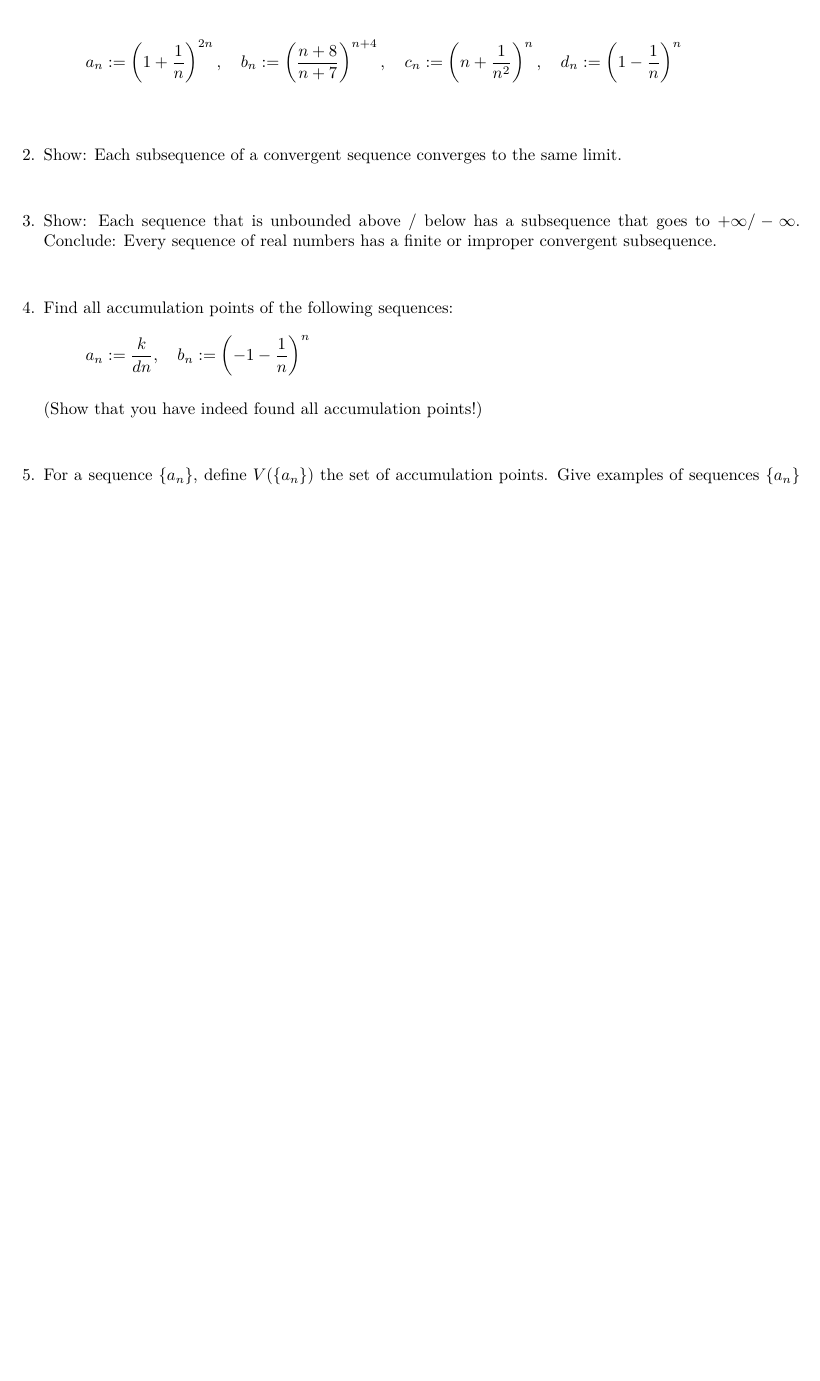
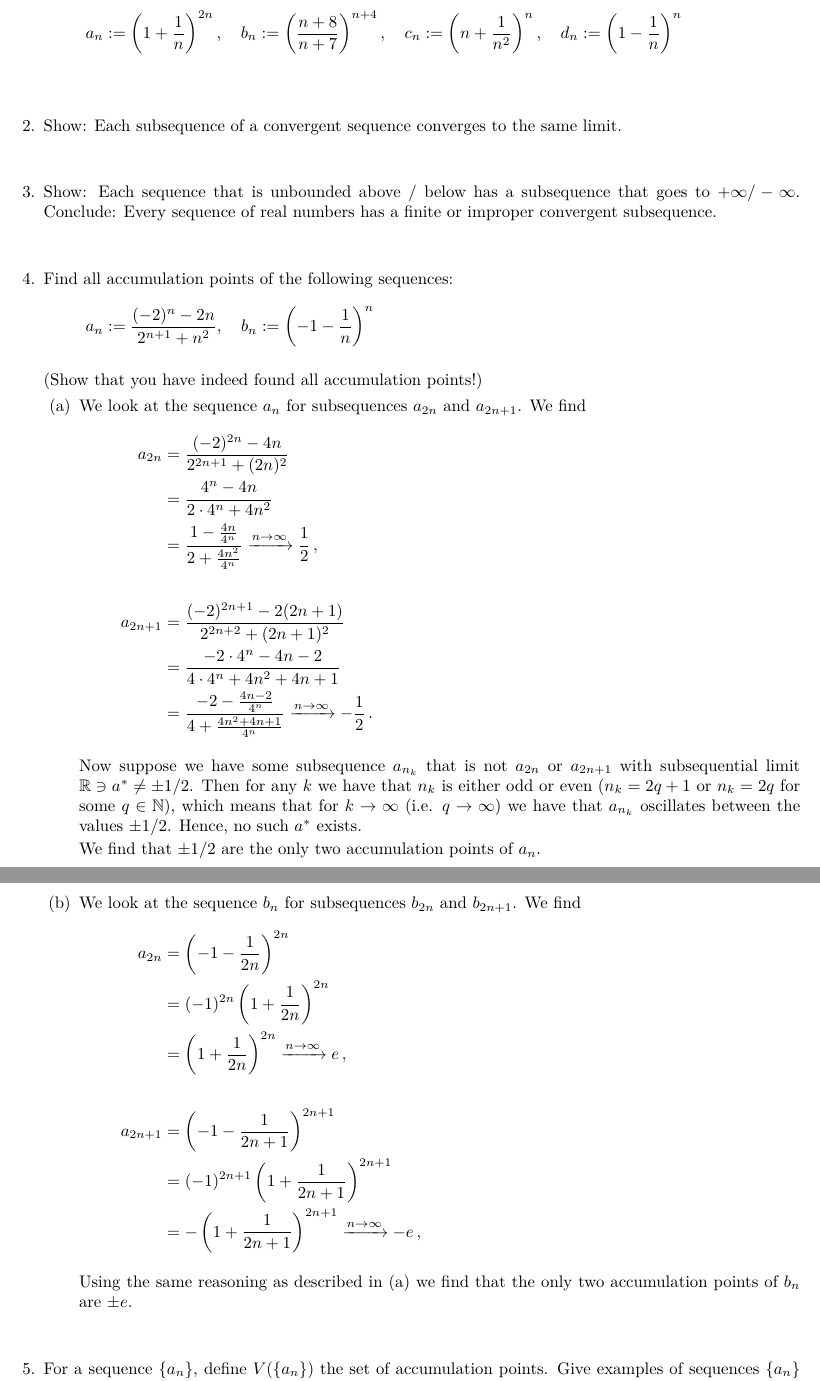
Before and after one commit to dpvdberg/Analyse1, a LaTeX problem sheet (college4.tex): part of page 2 of 2 before the commit and two parts of pages 2 and 3 of 3 after it, the two joined at a grey line, cut so that both start at the same text, the shorter picture padded with empty space. Compiled offline with pdfLaTeX.

Commit message:
Question 4 college 4

```diff
--- a/college4.tex
+++ b/college4.tex
@@ -26,10 +26,40 @@
         \question
         Find all accumulation points of the following sequences:
         \[
-	        a_n := \frac{k}{dn}, \quad b_n := \left(-1-\frac{1}{n}\right)^n
+	        a_n := \frac{(-2)^n - 2n}{2^{n+1}+n^2}, \quad b_n := \left(-1-\frac{1}{n}\right)^n
         \]
 
         (Show that you have indeed found all accumulation points!)
+
+        \begin{parts}
+        	\part \label{4:A} We look at the sequence $a_n$ for subsequences $a_{2n}$ and $a_{2n+1}$. We find
+        	\begin{align*}
+        		a_{2n} &= \frac{(-2)^{2n} - 4n}{2^{2n+1}+(2n)^2} \\
+	        		&= \frac{4^n - 4n}{2\cdot 4^n + 4n^2} \\
+	        		&= \frac{1 - \frac{4n}{4^n}}{2 + \frac{4n^2}{4^n}} \xrightarrow{n\to\infty} \frac{1}{2}\,, \\
+	        		\\
+		        a_{2n+1} &= \frac{(-2)^{2n+1} - 2(2n+1)}{2^{2n+2}+(2n+1)^2} \\
+			        &= \frac{-2\cdot 4^n - 4n - 2}{4\cdot 4^n + 4n^2 + 4n + 1} \\
+			        &= \frac{-2 - \frac{4n-2}{4^n}}{4 + \frac{4n^2+4n+1}{4^n}} \xrightarrow{n\to\infty} -\frac{1}{2}\,.
+        	\end{align*}
+
+        	Now suppose we have some subsequence $a_{n_k}$ that is not $a_{2n}$ or $a_{2n+1}$ with subsequential limit $\reals \ni a^* \neq \pm 1/2$. Then for any $k$ we have that $n_k$ is either odd or even ($n_k = 2q+1$ or $n_k = 2q$ for some $q \in \naturals$), which means that for $k \to \infty$ (i.e. $q\to\infty$) we have that $a_{n_k}$ oscillates between the values $\pm 1/2$. Hence, no such $a^*$ exists.
+
+        	We find that $\pm 1/2$ are the only two accumulation points of $a_n$.
+
+        	\part We look at the sequence $b_n$ for subsequences $b_{2n}$ and $b_{2n+1}$. We find
+        	\begin{align*}
+        		a_{2n} &= \left(-1-\frac{1}{2n}\right)^{2n} \\
+	        		&= (-1)^{2n}\left(1+\frac{1}{2n}\right)^{2n} \\
+	        		&= \left(1+\frac{1}{2n}\right)^{2n} \xrightarrow{n\to\infty} e\,, \\
+	        		\\
+	        	a_{2n+1} &= \left(-1-\frac{1}{2n+1}\right)^{2n+1} \\
+		        	&= (-1)^{2n+1}\left(1+\frac{1}{2n+1}\right)^{2n+1} \\
+		        	&= -\left(1+\frac{1}{2n+1}\right)^{2n+1} \xrightarrow{n\to\infty} -e\,,
+        	\end{align*}
+
+        	Using the same reasoning as described in \ref{4:A} we find that the only two accumulation points of $b_n$ are $\pm e$.
+        \end{parts}
 
         \question
         For a sequence $\{a_n \} $, define $V(\{a_n \})$ the set of accumulation points. Give examples of sequences $\{a_n \}$ such that:
```
